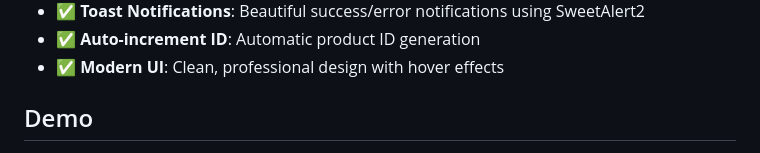
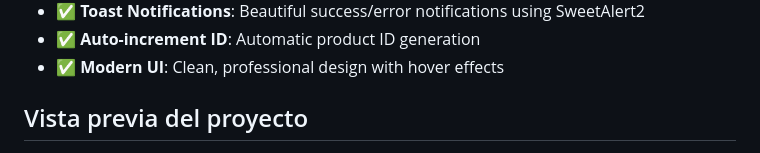
Before and after one commit to Luisr26/SPA_GestionM3S2, a Markdown page: README.md, the part around one of its changes. Drawn GitHub-style.

```diff
--- a/README.md
+++ b/README.md
@@ -13,5 +13,5 @@ A modern, responsive inventory management application built with vanilla HTML, C
 - ✅ **Auto-increment ID**: Automatic product ID generation
 - ✅ **Modern UI**: Clean, professional design with hover effects
 
-## Demo
+## Vista previa del proyecto
 
```
Also changed, not shown: other parts of README.md (+2 -1 lines).
